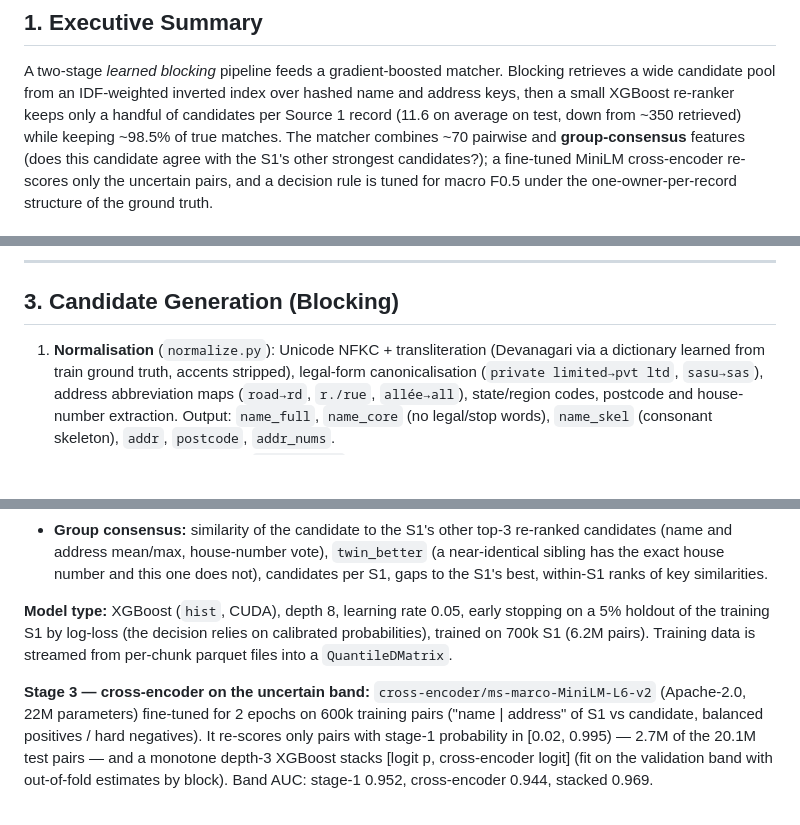
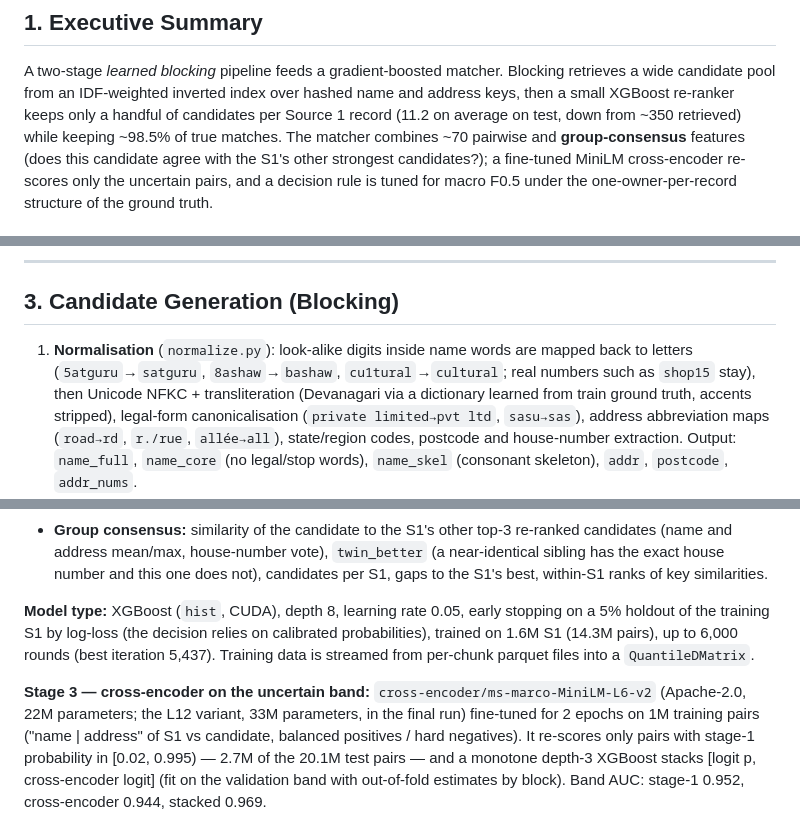
Before and after one commit to rithvin-us/amazonML, a Markdown page: docs/Documentation_template.md, 3 parts joined by grey strips. GitHub-like rendering; blank space fills up the shorter version.

```diff
--- a/docs/Documentation_template.md
+++ b/docs/Documentation_template.md
@@ -9,7 +9,7 @@
 ## 1. Executive Summary
 A two-stage *learned blocking* pipeline feeds a gradient-boosted matcher. Blocking retrieves a wide candidate
 pool from an IDF-weighted inverted index over hashed name and address keys, then a small XGBoost re-ranker
-keeps only a handful of candidates per Source 1 record (11.6 on average on test, down from ~350 retrieved)
+keeps only a handful of candidates per Source 1 record (11.2 on average on test, down from ~350 retrieved)
 while keeping ~98.5% of true matches. The matcher combines ~70 pairwise and **group-consensus** features (does
 this candidate agree with the S1's other strongest candidates?); a fine-tuned MiniLM cross-encoder re-scores
 only the uncertain pairs, and a decision rule is tuned for macro F0.5 under the one-owner-per-record structure
@@ -44,7 +44,9 @@ with *competitor* S1s so validation sees the same record-ownership competition a
 ---
 
 ## 3. Candidate Generation (Blocking)
-1. **Normalisation** (`normalize.py`): Unicode NFKC + transliteration (Devanagari via a dictionary learned from
+1. **Normalisation** (`normalize.py`): look-alike digits inside name words are mapped back to letters
+   (`5atguru`→`satguru`, `8ashaw`→`bashaw`, `cu1tural`→`cultural`; real numbers such as `shop15` stay), then
+   Unicode NFKC + transliteration (Devanagari via a dictionary learned from
    train ground truth, accents stripped), legal-form canonicalisation (`private limited→pvt ltd`,
    `sasu→sas`), address abbreviation maps (`road→rd`, `r./rue`, `allée→all`), state/region codes, postcode and
    house-number extraction. Output: `name_full`, `name_core` (no legal/stop words), `name_skel` (consonant
@@ -87,11 +89,12 @@ with *competitor* S1s so validation sees the same record-ownership competition a
   and this one does not), candidates per S1, gaps to the S1's best, within-S1 ranks of key similarities.
 
 **Model type:** XGBoost (`hist`, CUDA), depth 8, learning rate 0.05, early stopping on a 5% holdout of the
-training S1 by log-loss (the decision relies on calibrated probabilities), trained on 700k S1 (6.2M pairs).
+training S1 by log-loss (the decision relies on calibrated probabilities), trained on 1.6M S1 (14.3M pairs),
+up to 6,000 rounds (best iteration 5,437).
 Training data is streamed from per-chunk parquet files into a `QuantileDMatrix`.
 
 **Stage 3 — cross-encoder on the uncertain band:** `cross-encoder/ms-marco-MiniLM-L6-v2` (Apache-2.0, 22M
-parameters) fine-tuned for 2 epochs on 600k training pairs ("name | address" of S1 vs candidate, balanced
+parameters; the L12 variant, 33M parameters, in the final run) fine-tuned for 2 epochs on 1M training pairs ("name | address" of S1 vs candidate, balanced
 positives / hard negatives). It re-scores only pairs with stage-1 probability in [0.02, 0.995) — 2.7M of the
 20.1M test pairs — and a monotone depth-3 XGBoost stacks [logit p, cross-encoder logit] (fit on the validation
 band with out-of-fold estimates by block). Band AUC: stage-1 0.952, cross-encoder 0.944, stacked 0.969.
```
Also changed, not shown: other parts of docs/Documentation_template.md (+12 -6 lines), code/business_entity_resolution/README.md (+4 -3 lines).
